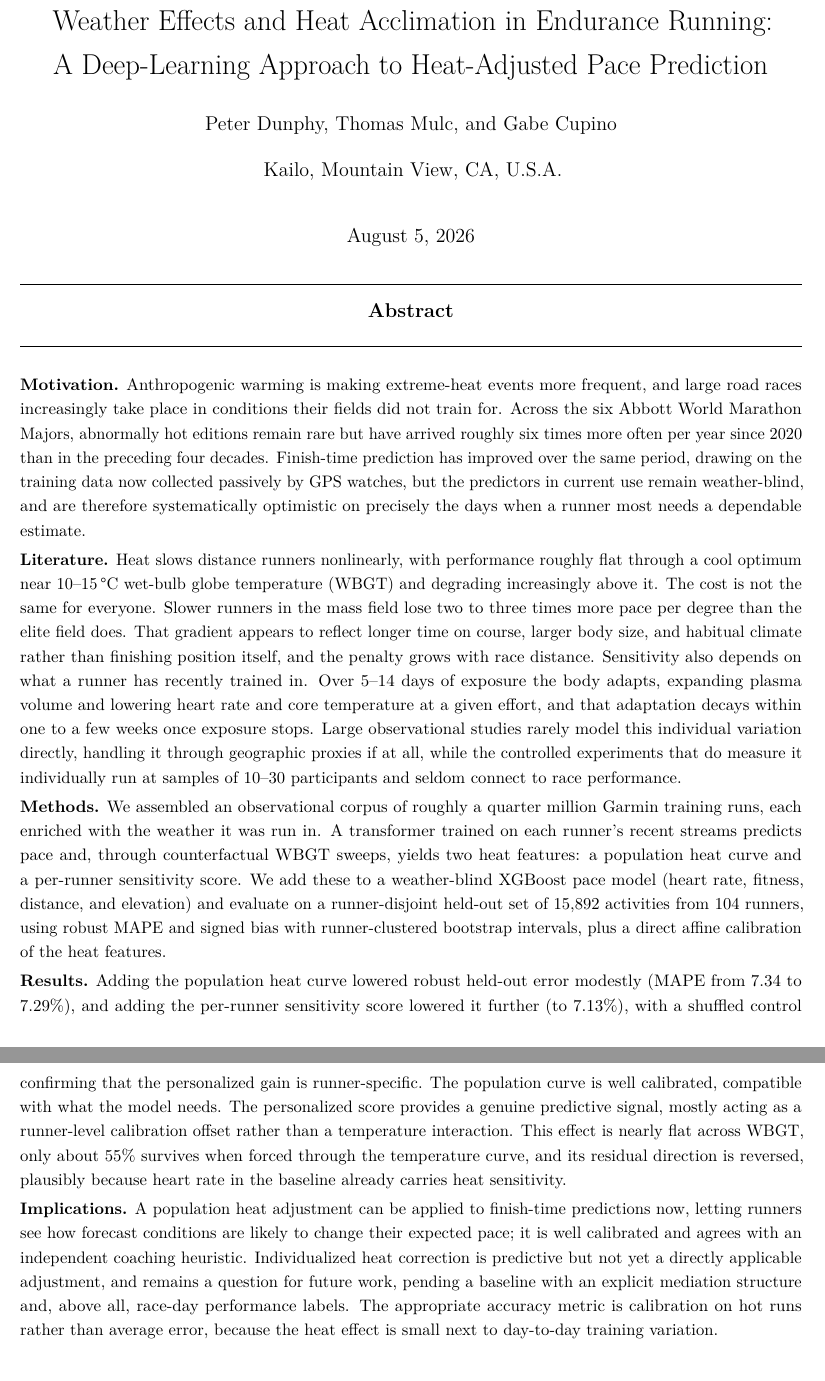
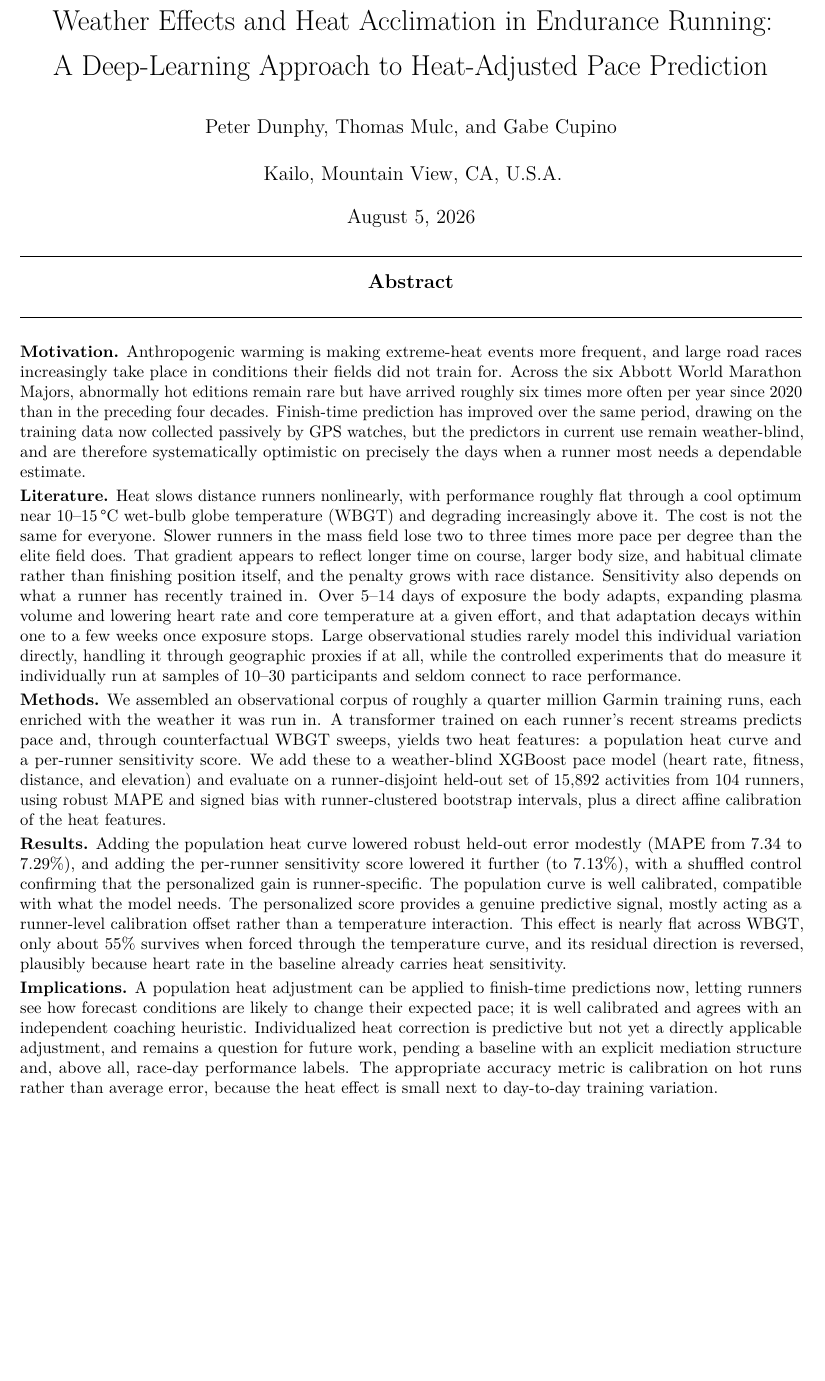
Before and after one commit to peterwdunphy/getfast-weather-modeling, a LaTeX document (getfast-weather-modeling.tex): two parts of pages 1 and 2 of 20 before the commit and part of page 1 of 19 after it, the two joined at a grey line, cut so that both start at the same text, the shorter picture padded with empty space. Compiled offline with pdfLaTeX.

Commit message:
Updates from Overleaf

```diff
--- a/getfast-weather-modeling.tex
+++ b/getfast-weather-modeling.tex
@@ -17,6 +17,7 @@
 \usepackage{float}
 \usepackage{textcomp}
 \usepackage{tikz}
+\usepackage{titling}
 \onehalfspacing
 \usepackage{authblk}
 \usetikzlibrary{arrows.meta, positioning, fit, backgrounds, calc, shapes.geometric}
@@ -71,6 +72,7 @@ A Deep-Learning Approach to Heat-Adjusted Pace Prediction}
 \date{\today}
 
 \begin{document}
+\setlength{\droptitle}{-2cm}
 \maketitle
 \vspace{-1.1cm}
 
@@ -81,7 +83,7 @@ A Deep-Learning Approach to Heat-Adjusted Pace Prediction}
 \rule{\linewidth}{0.4pt}
 \end{center}
 
-\begingroup\small
+\begin{singlespace}\small
 
 \noindent\textbf{\textsc{Motivation.}} Anthropogenic warming is making extreme-heat events more frequent, and large road races increasingly take place in conditions their fields did not train for. Across the six Abbott World Marathon Majors, abnormally hot editions remain rare but have arrived roughly six times more often per year since 2020 than in the preceding four decades. Finish-time prediction has improved over the same period, drawing on the training data now collected passively by GPS watches, but the predictors in current use remain weather-blind, and are therefore systematically optimistic on precisely the days when a runner most needs a dependable estimate.
 
@@ -97,7 +99,7 @@ A Deep-Learning Approach to Heat-Adjusted Pace Prediction}
 \smallskip
 \noindent\textbf{\textsc{Implications.}} A population heat adjustment can be applied to finish-time predictions now, letting runners see how forecast conditions are likely to change their expected pace; it is well calibrated and agrees with an independent coaching heuristic. Individualized heat correction is predictive but not yet a directly applicable adjustment, and remains a question for future work, pending a baseline with an explicit mediation structure and, above all, race-day performance labels. The appropriate accuracy metric is calibration on hot runs rather than average error, because the heat effect is small next to day-to-day training variation.
 
-\endgroup
+\end{singlespace}
 
 \newpage
 
```
